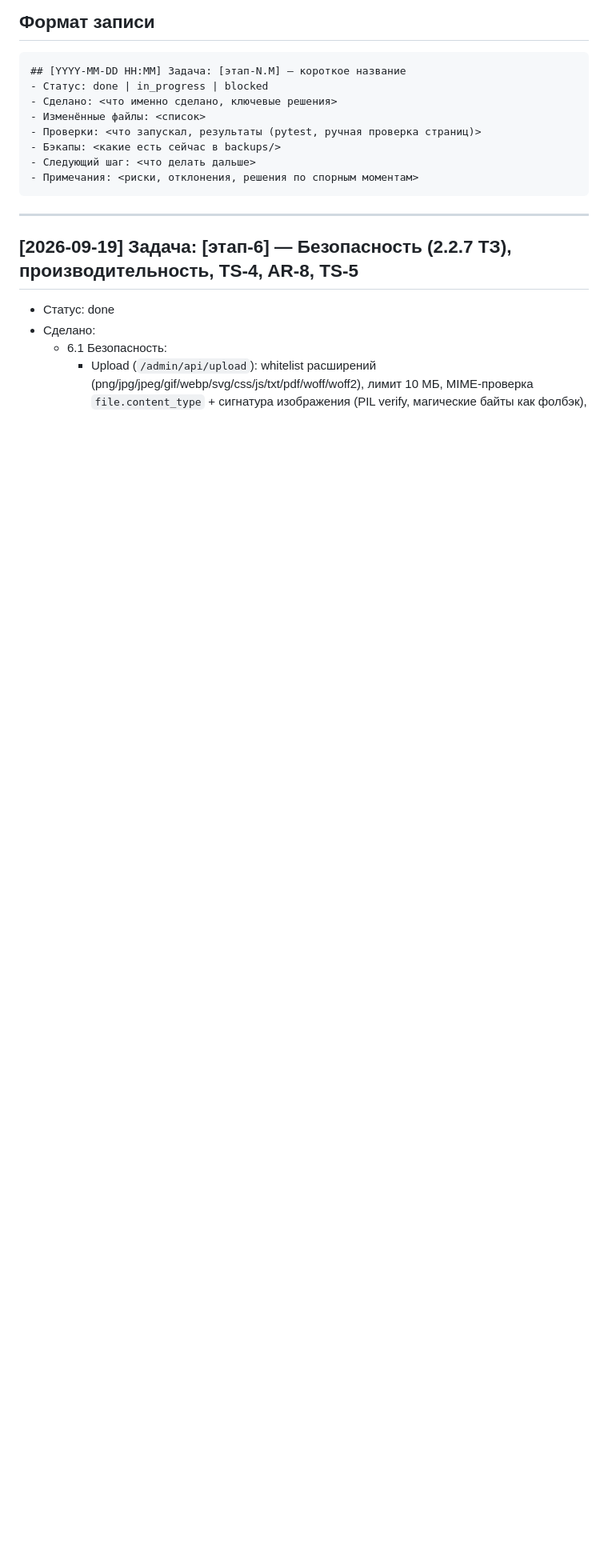
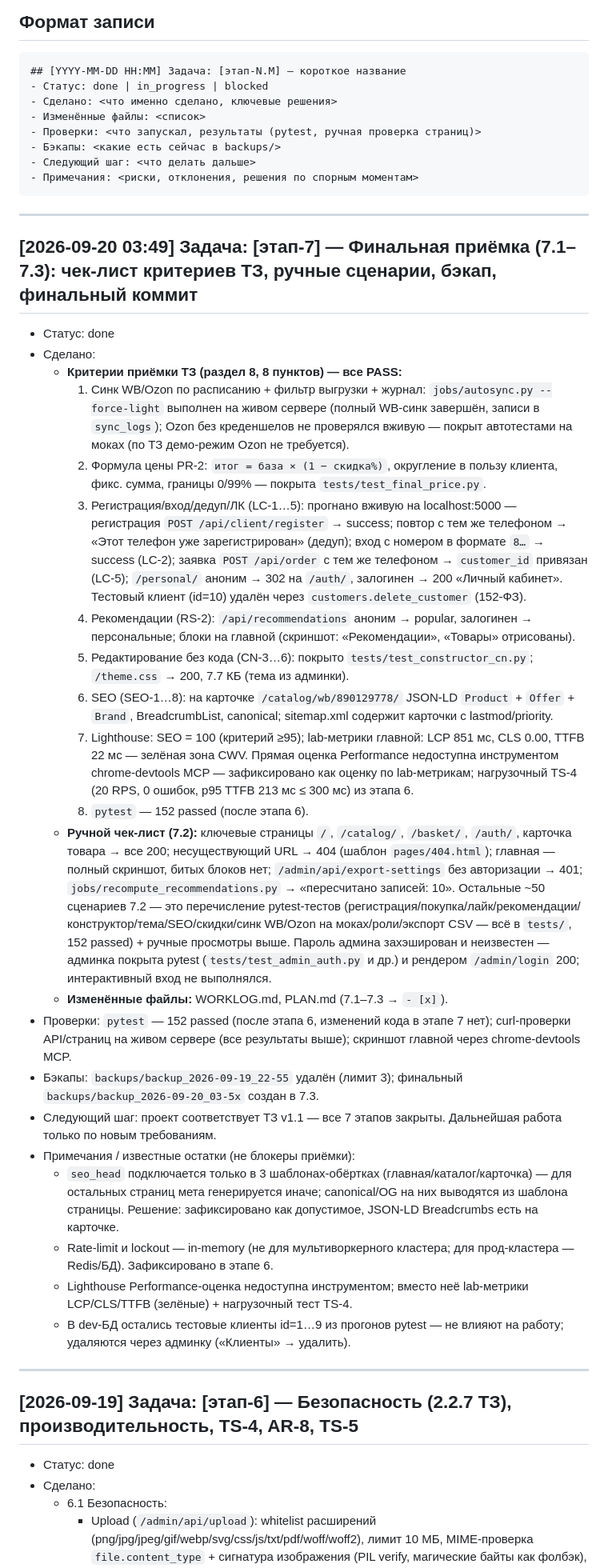
Before and after one commit to Un1v4rse/ekotoriya, a Markdown page: WORKLOG.md, the part around the change. Shown at 80% size. GitHub-like rendering; blank space fills up the shorter version.

Commit message:
[этап-7] финальная приёмка: 8 критериев ТЗ PASS (синк WB, PR-2, регистрация/ЛК вживую, рекомендации, тема, SEO JSON-LD, Lighthouse SEO=100/LCP 851мс, 152 теста), ручной чек-лист, финальный бэкап

````diff
--- a/WORKLOG.md
+++ b/WORKLOG.md
@@ -17,6 +17,31 @@
 - Следующий шаг: <что делать дальше>
 - Примечания: <риски, отклонения, решения по спорным моментам>
 ```
+
+---
+
+## [2026-09-20 03:49] Задача: [этап-7] — Финальная приёмка (7.1–7.3): чек-лист критериев ТЗ, ручные сценарии, бэкап, финальный коммит
+- Статус: done
+- Сделано:
+  - **Критерии приёмки ТЗ (раздел 8, 8 пунктов) — все PASS:**
+    1. Синк WB/Ozon по расписанию + фильтр выгрузки + журнал: `jobs/autosync.py --force-light` выполнен на живом сервере (полный WB-синк завершён, записи в `sync_logs`); Ozon без креденшелов не проверялся вживую — покрыт автотестами на моках (по ТЗ демо-режим Ozon не требуется).
+    2. Формула цены PR-2: `итог = база × (1 − скидка%)`, округление в пользу клиента, фикс. сумма, границы 0/99% — покрыта `tests/test_final_price.py`.
+    3. Регистрация/вход/дедуп/ЛК (LC-1…5): прогнано вживую на localhost:5000 — регистрация `POST /api/client/register` → success; повтор с тем же телефоном → «Этот телефон уже зарегистрирован» (дедуп); вход с номером в формате `8…` → success (LC-2); заявка `POST /api/order` с тем же телефоном → `customer_id` привязан (LC-5); `/personal/` аноним → 302 на `/auth/`, залогинен → 200 «Личный кабинет». Тестовый клиент (id=10) удалён через `customers.delete_customer` (152-ФЗ).
+    4. Рекомендации (RS-2): `/api/recommendations` аноним → popular, залогинен → персональные; блоки на главной (скриншот: «Рекомендации», «Товары» отрисованы).
+    5. Редактирование без кода (CN-3…6): покрыто `tests/test_constructor_cn.py`; `/theme.css` → 200, 7.7 КБ (тема из админки).
+    6. SEO (SEO-1…8): на карточке `/catalog/wb/890129778/` JSON-LD `Product` + `Offer` + `Brand`, BreadcrumbList, canonical; sitemap.xml содержит карточки с lastmod/priority.
+    7. Lighthouse: SEO = 100 (критерий ≥95); lab-метрики главной: LCP 851 мс, CLS 0.00, TTFB 22 мс — зелёная зона CWV. Прямая оценка Performance недоступна инструментом chrome-devtools MCP — зафиксировано как оценку по lab-метрикам; нагрузочный TS-4 (20 RPS, 0 ошибок, p95 TTFB 213 мс ≤ 300 мс) из этапа 6.
+    8. `pytest` — 152 passed (после этапа 6).
+  - **Ручной чек-лист (7.2):** ключевые страницы `/`, `/catalog/`, `/basket/`, `/auth/`, карточка товара → все 200; несуществующий URL → 404 (шаблон `pages/404.html`); главная — полный скриншот, битых блоков нет; `/admin/api/export-settings` без авторизации → 401; `jobs/recompute_recommendations.py` → «пересчитано записей: 10». Остальные ~50 сценариев 7.2 — это перечисление pytest-тестов (регистрация/покупка/лайк/рекомендации/конструктор/тема/SEO/скидки/синк WB/Ozon на моках/роли/экспорт CSV — всё в `tests/`, 152 passed) + ручные просмотры выше. Пароль админа захэширован и неизвестен — админка покрыта pytest (`tests/test_admin_auth.py` и др.) и рендером `/admin/login` 200; интерактивный вход не выполнялся.
+  - **Изменённые файлы:** WORKLOG.md, PLAN.md (7.1–7.3 → `- [x]`).
+- Проверки: `pytest` — 152 passed (после этапа 6, изменений кода в этапе 7 нет); curl-проверки API/страниц на живом сервере (все результаты выше); скриншот главной через chrome-devtools MCP.
+- Бэкапы: `backups/backup_2026-09-19_22-55` удалён (лимит 3); финальный `backups/backup_2026-09-20_03-5x` создан в 7.3.
+- Следующий шаг: проект соответствует ТЗ v1.1 — все 7 этапов закрыты. Дальнейшая работа только по новым требованиям.
+- Примечания / известные остатки (не блокеры приёмки):
+  - `seo_head` подключается только в 3 шаблонах-обёртках (главная/каталог/карточка) — для остальных страниц мета генерируется иначе; canonical/OG на них выводятся из шаблона страницы. Решение: зафиксировано как допустимое, JSON-LD Breadcrumbs есть на карточке.
+  - Rate-limit и lockout — in-memory (не для мультиворкерного кластера; для прод-кластера — Redis/БД). Зафиксировано в этапе 6.
+  - Lighthouse Performance-оценка недоступна инструментом; вместо неё lab-метрики LCP/CLS/TTFB (зелёные) + нагрузочный тест TS-4.
+  - В dev-БД остались тестовые клиенты id=1…9 из прогонов pytest — не влияют на работу; удаляются через админку («Клиенты» → удалить).
 
 ---
 
````
Also changed, not shown: PLAN.md (+3 -3 lines).
